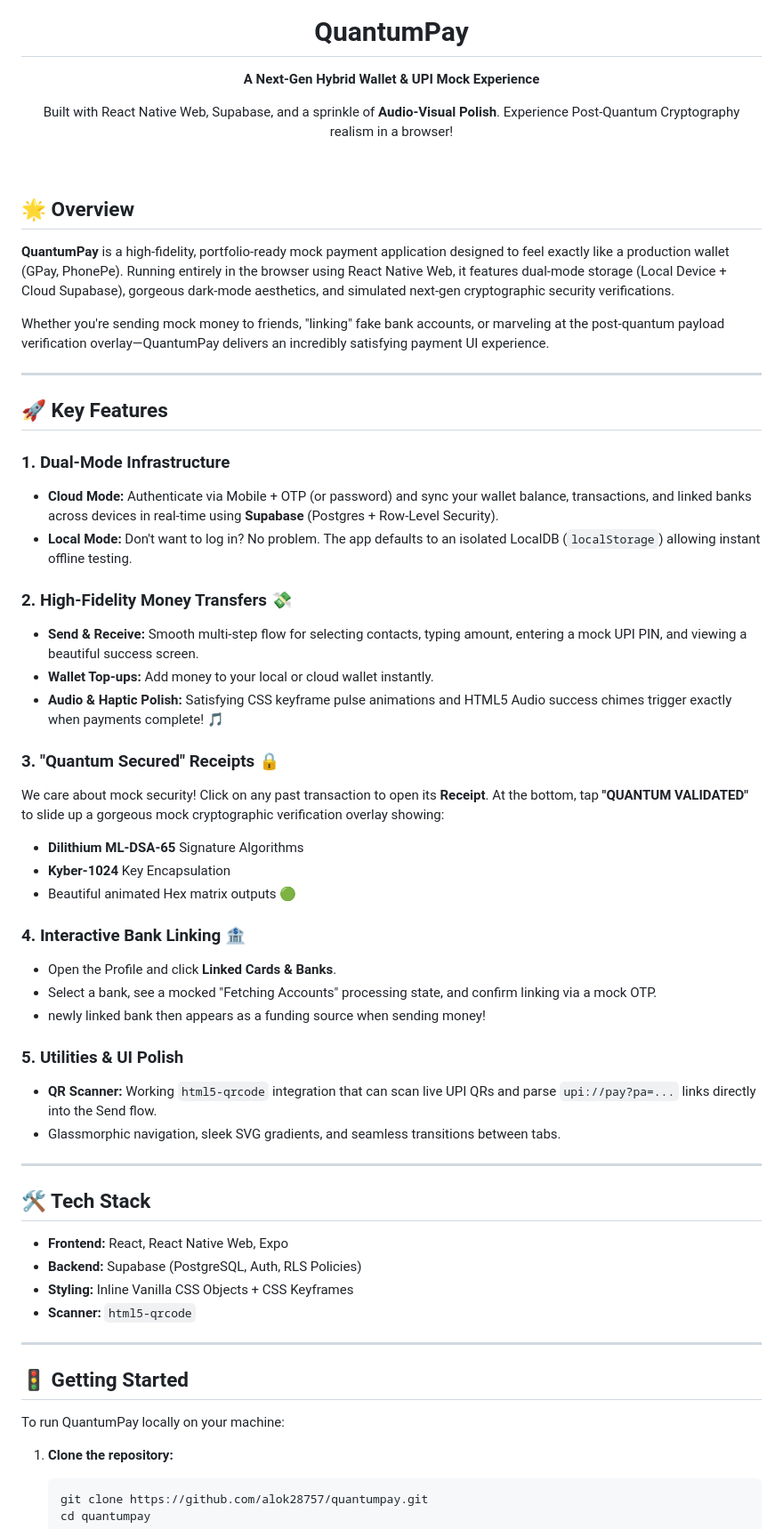
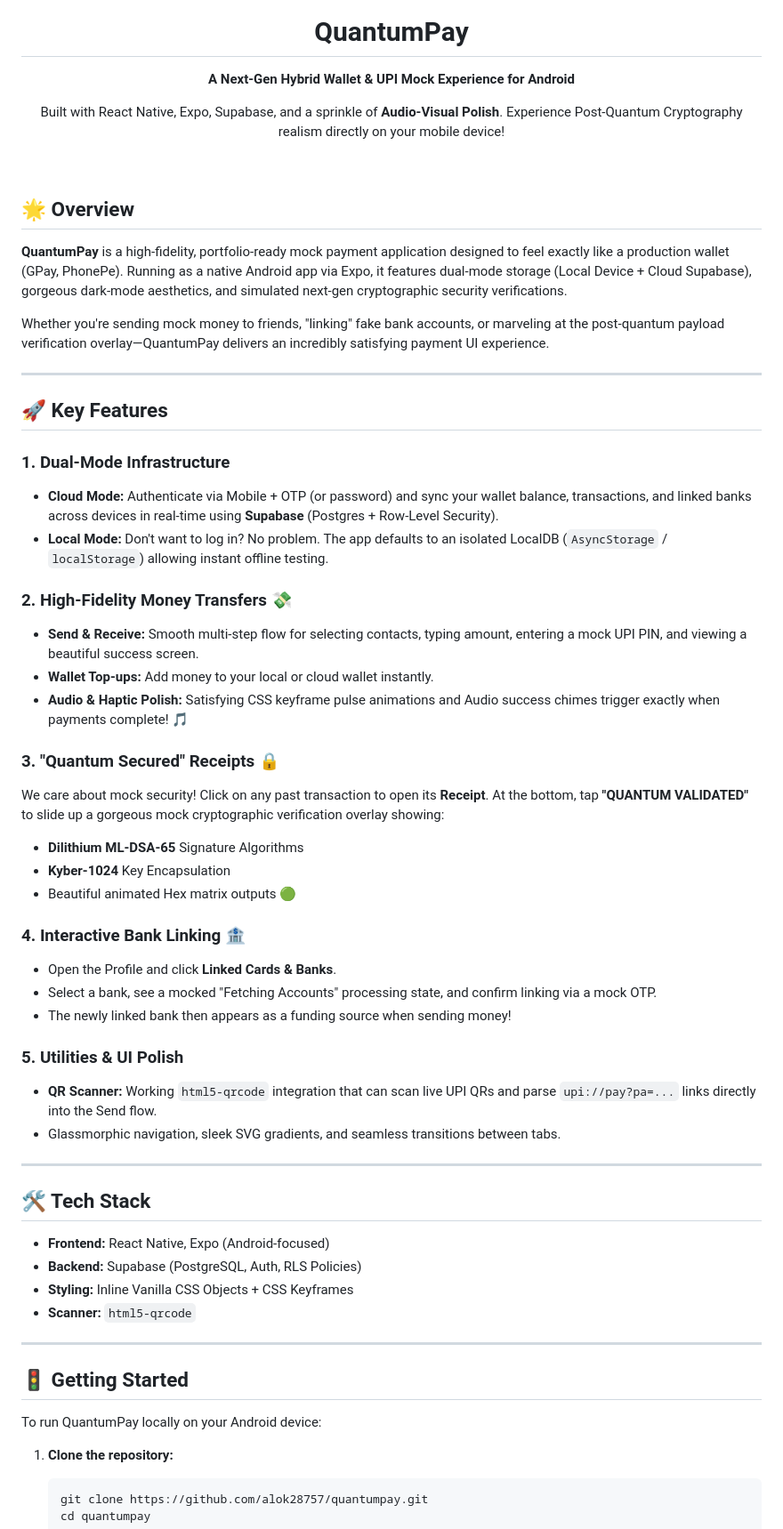
Before and after one commit to alok28757/QuantumPay, a Markdown page: README.md, the part around one of its changes. Shown at 89% size. Rendered like a GitHub page.

Commit message:
Docs: Add comprehensive Android-focused README.md for QuantumPay

````diff
--- a/README.md
+++ b/README.md
@@ -1,10 +1,10 @@
 <div align="center">
   <img src="https://i.ibb.co/L5k6h6c/quantumpay-logo.png" alt="QuantumPay" width="120" />
   <h1>QuantumPay</h1>
-  <p><strong>A Next-Gen Hybrid Wallet & UPI Mock Experience</strong></p>
+  <p><strong>A Next-Gen Hybrid Wallet & UPI Mock Experience for Android</strong></p>
   <p>
-    Built with React Native Web, Supabase, and a sprinkle of <b>Audio-Visual Polish</b>.
-    Experience Post-Quantum Cryptography realism in a browser!
+    Built with React Native, Expo, Supabase, and a sprinkle of <b>Audio-Visual Polish</b>.
+    Experience Post-Quantum Cryptography realism directly on your mobile device!
   </p>
 </div>
 
@@ -12,7 +12,7 @@
 
 ## 🌟 Overview
 
-**QuantumPay** is a high-fidelity, portfolio-ready mock payment application designed to feel exactly like a production wallet (GPay, PhonePe). Running entirely in the browser using React Native Web, it features dual-mode storage (Local Device + Cloud Supabase), gorgeous dark-mode aesthetics, and simulated next-gen cryptographic security verifications.
+**QuantumPay** is a high-fidelity, portfolio-ready mock payment application designed to feel exactly like a production wallet (GPay, PhonePe). Running as a native Android app via Expo, it features dual-mode storage (Local Device + Cloud Supabase), gorgeous dark-mode aesthetics, and simulated next-gen cryptographic security verifications.
 
 Whether you're sending mock money to friends, "linking" fake bank accounts, or marveling at the post-quantum payload verification overlay—QuantumPay delivers an incredibly satisfying payment UI experience.
 
@@ -22,12 +22,12 @@ Whether you're sending mock money to friends, "linking" fake bank accounts, or m
 
 ### 1. Dual-Mode Infrastructure
 - **Cloud Mode:** Authenticate via Mobile + OTP (or password) and sync your wallet balance, transactions, and linked banks across devices in real-time using **Supabase** (Postgres + Row-Level Security).
-- **Local Mode:** Don't want to log in? No problem. The app defaults to an isolated LocalDB (`localStorage`) allowing instant offline testing.
+- **Local Mode:** Don't want to log in? No problem. The app defaults to an isolated LocalDB (`AsyncStorage` / `localStorage`) allowing instant offline testing.
 
 ### 2. High-Fidelity Money Transfers 💸
 - **Send & Receive:** Smooth multi-step flow for selecting contacts, typing amount, entering a mock UPI PIN, and viewing a beautiful success screen.
 - **Wallet Top-ups:** Add money to your local or cloud wallet instantly.
-- **Audio & Haptic Polish:** Satisfying CSS keyframe pulse animations and HTML5 Audio success chimes trigger exactly when payments complete! 🎵
+- **Audio & Haptic Polish:** Satisfying CSS keyframe pulse animations and Audio success chimes trigger exactly when payments complete! 🎵
 
 ### 3. "Quantum Secured" Receipts 🔒
 We care about mock security! Click on any past transaction to open its **Receipt**. At the bottom, tap **"QUANTUM VALIDATED"** to slide up a gorgeous mock cryptographic verification overlay showing:
@@ -38,7 +38,7 @@ We care about mock security! Click on any past transaction to open its **Receipt
 ### 4. Interactive Bank Linking 🏦
 - Open the Profile and click **Linked Cards & Banks**.
 - Select a bank, see a mocked "Fetching Accounts" processing state, and confirm linking via a mock OTP.
-- newly linked bank then appears as a funding source when sending money!
+- The newly linked bank then appears as a funding source when sending money!
 
 ### 5. Utilities & UI Polish
 - **QR Scanner:** Working `html5-qrcode` integration that can scan live UPI QRs and parse `upi://pay?pa=...` links directly into the Send flow.
@@ -48,7 +48,7 @@ We care about mock security! Click on any past transaction to open its **Receipt
 
 ## 🛠️ Tech Stack
 
-- **Frontend:** React, React Native Web, Expo
+- **Frontend:** React Native, Expo (Android-focused)
 - **Backend:** Supabase (PostgreSQL, Auth, RLS Policies)
 - **Styling:** Inline Vanilla CSS Objects + CSS Keyframes
 - **Scanner:** `html5-qrcode`
@@ -57,7 +57,7 @@ We care about mock security! Click on any past transaction to open its **Receipt
 
 ## 🚦 Getting Started
 
-To run QuantumPay locally on your machine:
+To run QuantumPay locally on your Android device:
 
 1. **Clone the repository:**
    ```bash
````
Also changed, not shown: other parts of README.md (+3 -3 lines).
